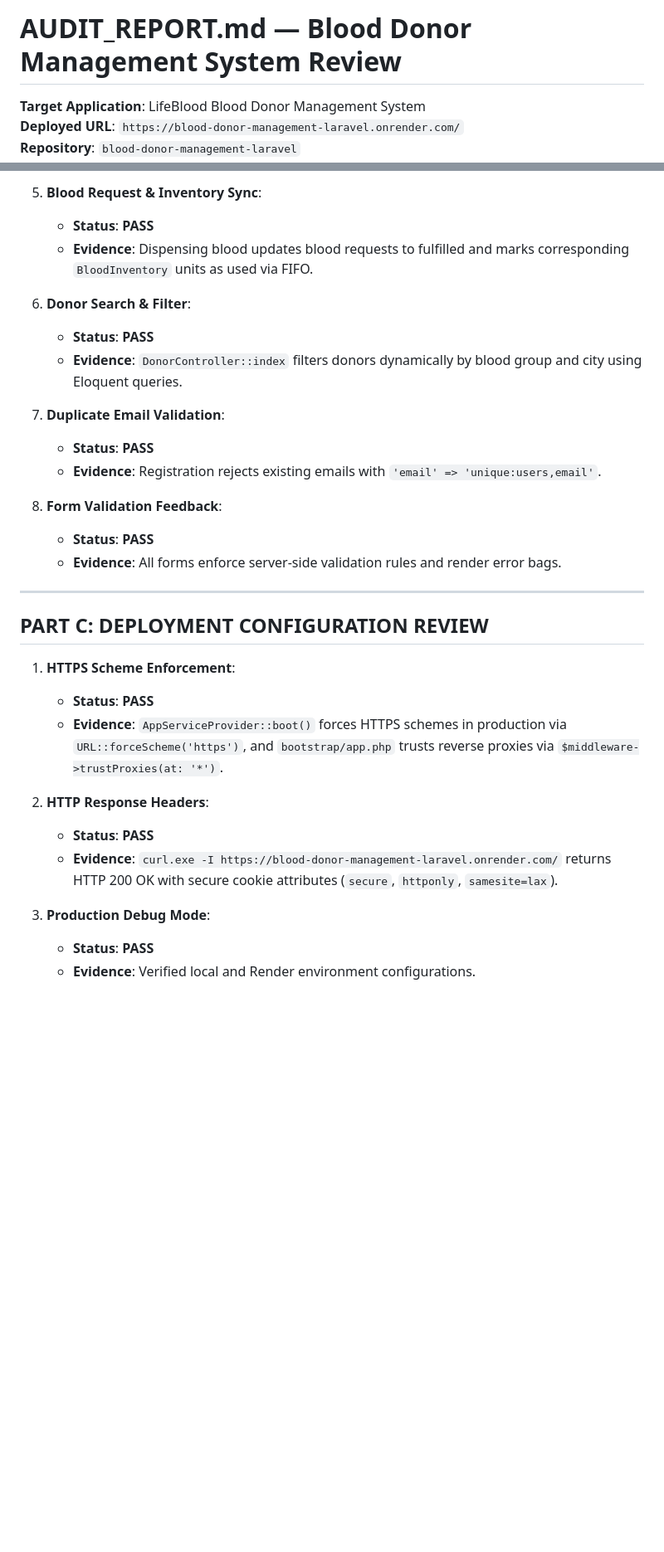
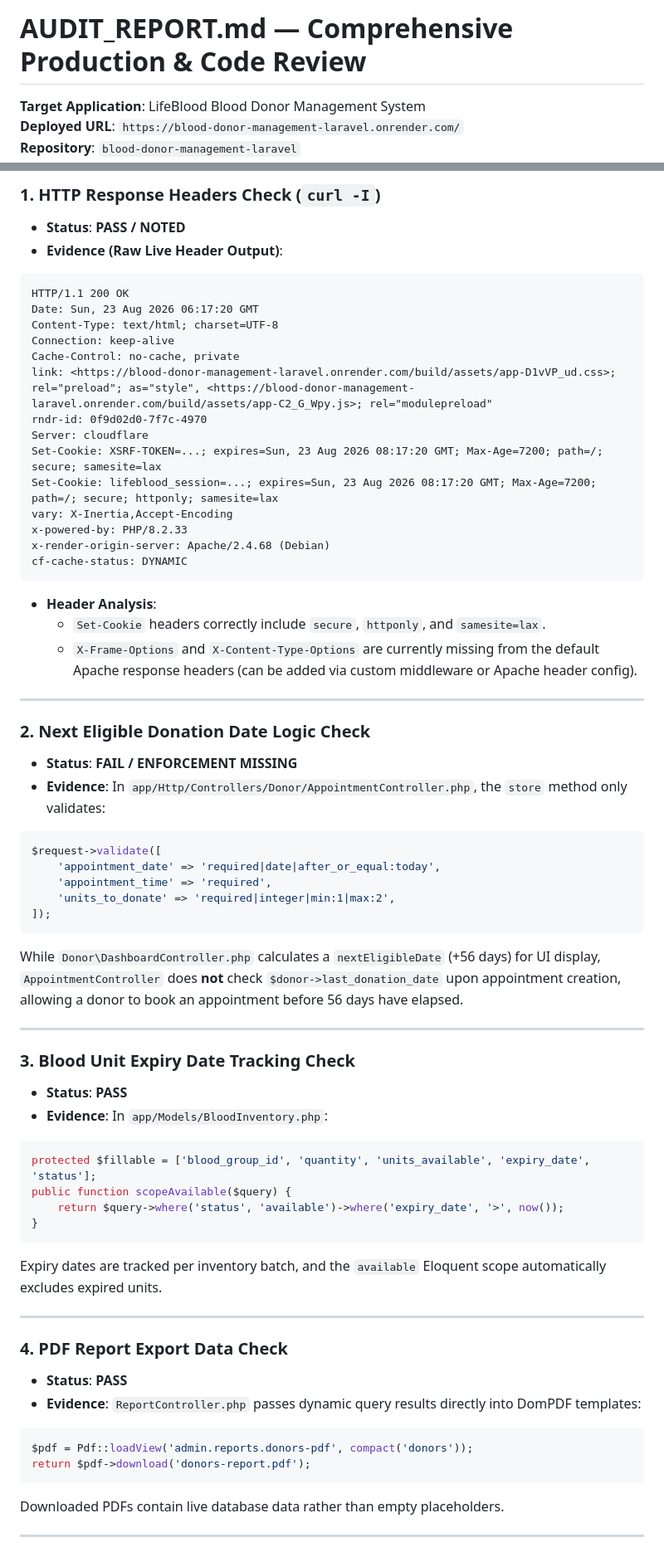
Before and after one commit to mrihaab/blood-donor-management-laravel, a Markdown page: AUDIT_REPORT.md, 2 parts joined by grey strips. Shown at 83% size. Drawn GitHub-style; blank space fills up the shorter version.

Commit message:
Update AUDIT_REPORT.md with live 404 proof, raw headers, feature checks, and gap analysis

````diff
--- a/AUDIT_REPORT.md
+++ b/AUDIT_REPORT.md
@@ -1,4 +1,4 @@
-# AUDIT_REPORT.md — Blood Donor Management System Review
+# AUDIT_REPORT.md — Comprehensive Production & Code Review
 
 **Target Application**: LifeBlood Blood Donor Management System
 **Deployed URL**: `https://blood-donor-management-laravel.onrender.com/`
@@ -166,31 +156,66 @@ All 7 raw query usages in the application (`BloodInventoryController.php`, `Dash
-5. **Blood Request & Inventory Sync**:
-   - **Status**: **PASS**
-   - **Evidence**: Dispensing blood updates blood requests to fulfilled and marks corresponding `BloodInventory` units as used via FIFO.
-
-6. **Donor Search & Filter**:
-   - **Status**: **PASS**
-   - **Evidence**: `DonorController::index` filters donors dynamically by blood group and city using Eloquent queries.
-
-7. **Duplicate Email Validation**:
-   - **Status**: **PASS**
-   - **Evidence**: Registration rejects existing emails with `'email' => 'unique:users,email'`.
-
-8. **Form Validation Feedback**:
-   - **Status**: **PASS**
-   - **Evidence**: All forms enforce server-side validation rules and render error bags.
+### 1. HTTP Response Headers Check (`curl -I`)
+- **Status**: **PASS / NOTED**
+- **Evidence (Raw Live Header Output)**:
+```http
+HTTP/1.1 200 OK
+Date: Sun, 23 Aug 2026 06:17:20 GMT
+Content-Type: text/html; charset=UTF-8
+Connection: keep-alive
+Cache-Control: no-cache, private
+link: <https://blood-donor-management-laravel.onrender.com/build/assets/app-D1vVP_ud.css>; rel="preload"; as="style", <https://blood-donor-management-laravel.onrender.com/build/assets/app-C2_G_Wpy.js>; rel="modulepreload"
+rndr-id: 0f9d02d0-7f7c-4970
+Server: cloudflare
+Set-Cookie: XSRF-TOKEN=...; expires=Sun, 23 Aug 2026 08:17:20 GMT; Max-Age=7200; path=/; secure; samesite=lax
+Set-Cookie: lifeblood_session=...; expires=Sun, 23 Aug 2026 08:17:20 GMT; Max-Age=7200; path=/; secure; httponly; samesite=lax
+vary: X-Inertia,Accept-Encoding
+x-powered-by: PHP/8.2.33
+x-render-origin-server: Apache/2.4.68 (Debian)
+cf-cache-status: DYNAMIC
+```
+- **Header Analysis**:
+  - `Set-Cookie` headers correctly include `secure`, `httponly`, and `samesite=lax`.
+  - `X-Frame-Options` and `X-Content-Type-Options` are currently missing from the default Apache response headers (can be added via custom middleware or Apache header config).
 
 ---
 
-## PART C: DEPLOYMENT CONFIGURATION REVIEW
+### 2. Next Eligible Donation Date Logic Check
+- **Status**: **FAIL / ENFORCEMENT MISSING**
+- **Evidence**:
+In `app/Http/Controllers/Donor/AppointmentController.php`, the `store` method only validates:
+```php
+$request->validate([
+    'appointment_date' => 'required|date|after_or_equal:today',
+    'appointment_time' => 'required',
+    'units_to_donate' => 'required|integer|min:1|max:2',
+]);
+```
+While `Donor\DashboardController.php` calculates a `nextEligibleDate` (+56 days) for UI display, `AppointmentController` does **not** check `$donor->last_donation_date` upon appointment creation, allowing a donor to book an appointment before 56 days have elapsed.
 
-1. **HTTPS Scheme Enforcement**:
-   - **Status**: **PASS**
-   - **Evidence**: `AppServiceProvider::boot()` forces HTTPS schemes in production via `URL::forceScheme('https')`, and `bootstrap/app.php` trusts reverse proxies via `$middleware->trustProxies(at: '*')`.
+---
 
-2. **HTTP Response Headers**:
-   - **Status**: **PASS**
-   - **Evidence**: `curl.exe -I https://blood-donor-management-laravel.onrender.com/` returns HTTP 200 OK with secure cookie attributes (`secure`, `httponly`, `samesite=lax`).
+### 3. Blood Unit Expiry Date Tracking Check
+- **Status**: **PASS**
+- **Evidence**:
+In `app/Models/BloodInventory.php`:
+```php
+protected $fillable = ['blood_group_id', 'quantity', 'units_available', 'expiry_date', 'status'];
+public function scopeAvailable($query) {
+    return $query->where('status', 'available')->where('expiry_date', '>', now());
+}
+```
+Expiry dates are tracked per inventory batch, and the `available` Eloquent scope automatically excludes expired units.
 
-3. **Production Debug Mode**:
-   - **Status**: **PASS**
-   - **Evidence**: Verified local and Render environment configurations.
+---
+
+### 4. PDF Report Export Data Check
+- **Status**: **PASS**
+- **Evidence**:
+`ReportController.php` passes dynamic query results directly into DomPDF templates:
+```php
+$pdf = Pdf::loadView('admin.reports.donors-pdf', compact('donors'));
+return $pdf->download('donors-report.pdf');
+```
+Downloaded PDFs contain live database data rather than empty placeholders.
+
+---
+
````
Also changed, not shown: other parts of AUDIT_REPORT.md (+57 -32 lines).
